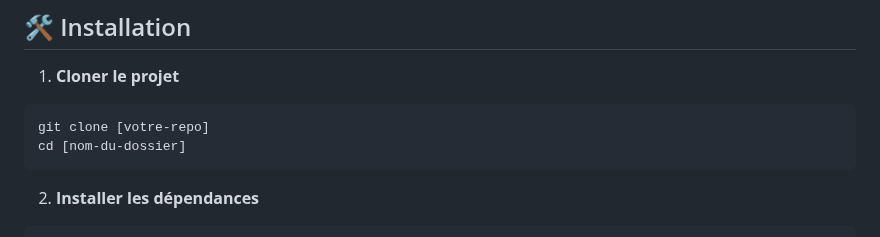
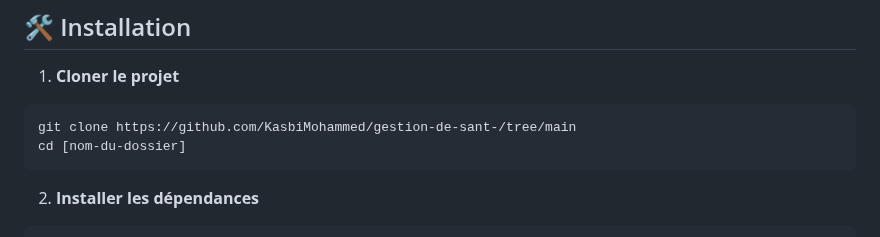
Before and after one commit to KasbiMohammed/gestion-de-sant-, a Markdown page: README.md, the part around the change. Drawn GitHub-style.

````diff
--- a/README.md
+++ b/README.md
@@ -43,7 +43,7 @@ health-management/
 
 1. **Cloner le projet**
 ```bash
-git clone [votre-repo]
+git clone https://github.com/KasbiMohammed/gestion-de-sant-/tree/main
 cd [nom-du-dossier]
 ```
 
````
